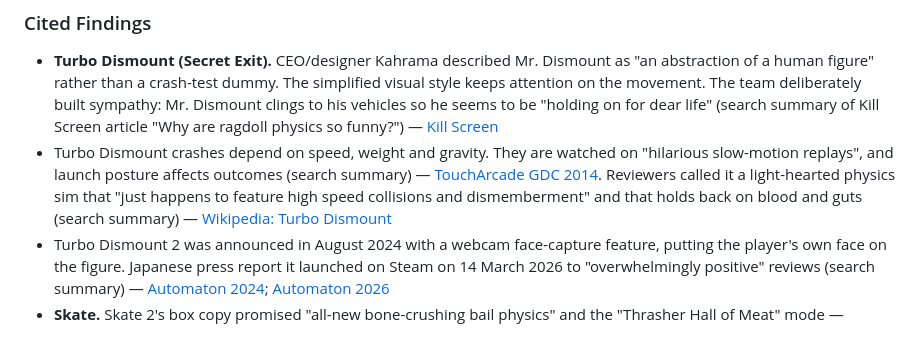
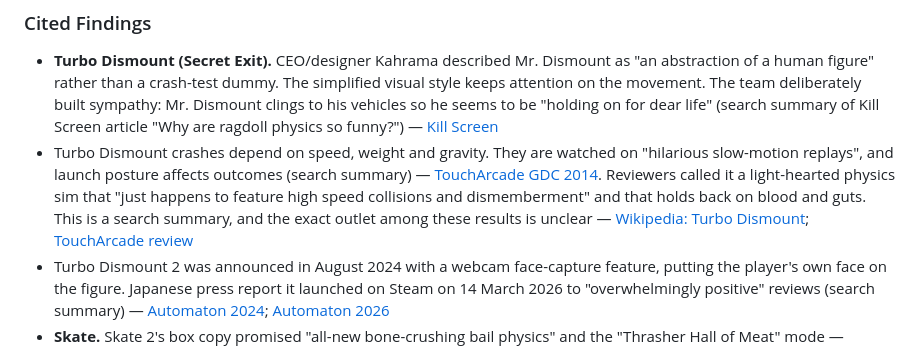
Before and after one commit to LordEmonad/cloudcode, a Markdown page: research_notes/Number Go Down game design/ragdoll_animation_quality.md, the part around the change. Rendered like a GitHub page.

Commit message:
Update Number Go Down research notes in progress
Co-Authored-By: Claude Opus 5.5 <noreply@anthropic.com>
Claude-Session: https://claude.ai/code/session_017r1XheStaGv7adVzLcNYxe

```diff
--- a/research_notes/Number Go Down game design/ragdoll_animation_quality.md
+++ b/research_notes/Number Go Down game design/ragdoll_animation_quality.md
@@ -91,7 +91,7 @@ Comedy comes from readable, physical, slightly sympathetic failure. That means a
 
 ### Cited Findings
 - **Turbo Dismount (Secret Exit).** CEO/designer Kahrama described Mr. Dismount as "an abstraction of a human figure" rather than a crash-test dummy. The simplified visual style keeps attention on the movement. The team deliberately built sympathy: Mr. Dismount clings to his vehicles so he seems to be "holding on for dear life" (search summary of Kill Screen article "Why are ragdoll physics so funny?") — [Kill Screen](https://killscreen.com/why-are-ragdoll-physics-so-funny)
-- Turbo Dismount crashes depend on speed, weight and gravity. They are watched on "hilarious slow-motion replays", and launch posture affects outcomes (search summary) — [TouchArcade GDC 2014](https://toucharcade.com/2014/03/21/gdc-2014-turbo-dismount/). Reviewers called it a light-hearted physics sim that "just happens to feature high speed collisions and dismemberment" and that holds back on blood and guts (search summary) — [Wikipedia: Turbo Dismount](https://en.wikipedia.org/wiki/Turbo_Dismount)
+- Turbo Dismount crashes depend on speed, weight and gravity. They are watched on "hilarious slow-motion replays", and launch posture affects outcomes (search summary) — [TouchArcade GDC 2014](https://toucharcade.com/2014/03/21/gdc-2014-turbo-dismount/). Reviewers called it a light-hearted physics sim that "just happens to feature high speed collisions and dismemberment" and that holds back on blood and guts. This is a search summary, and the exact outlet among these results is unclear — [Wikipedia: Turbo Dismount](https://en.wikipedia.org/wiki/Turbo_Dismount); [TouchArcade review](https://toucharcade.com/?p=158635)
 - Turbo Dismount 2 was announced in August 2024 with a webcam face-capture feature, putting the player's own face on the figure. Japanese press report it launched on Steam on 14 March 2026 to "overwhelmingly positive" reviews (search summary) — [Automaton 2024](https://automaton-media.com/articles/newsjp/sandbox-turbodismount2-20240809-305187/); [Automaton 2026](https://automaton-media.com/articles/newsjp/20260318-430340/)
 - **Skate.** Skate 2's box copy promised "all-new bone-crushing bail physics" and the "Thrasher Hall of Meat" mode — [Walmart listing](https://www.walmart.com/ip/10660648). Hall of Meat is essentially turn-based multiplayer where the goal is to do as much damage to your skater as possible. The first Skate already tracked injuries per bail but did nothing with them until Skate 2 (search summary) — [Bit-Tech Skate 2 preview](https://bit-tech.net/reviews/gaming/xbox/skate-2-hands-on-preview/4/). A fan wiki instead says the original game showed a skeleton diagram highlighting broken bones, which conflicts with Bit-Tech — [Tropedia: Skate](https://tropedia.fandom.com/wiki/Skate). In Skate 3, Hall of Meat has specific objectives, and completing five unlocks the "Dem Bones" (skeleton) character (search summary) — [TouchTapPlay](https://www.touchtapplay.com/how-to-get-dem-bones-in-skate-3/)
 - Euphoria's behaviour list includes inherently comic states: ArmsWindmill, PedalLegs, Teeter, Dangle, BodyWrithe, BodyFoetal, OnFire and Electrocute, plus ShotShockSpin "cheat torques" — [Euphoria.cs](https://github.com/scripthookvdotnet/scripthookvdotnet/blob/main/source/scripting_v3/GTA.NaturalMotion/Euphoria.cs)
```
